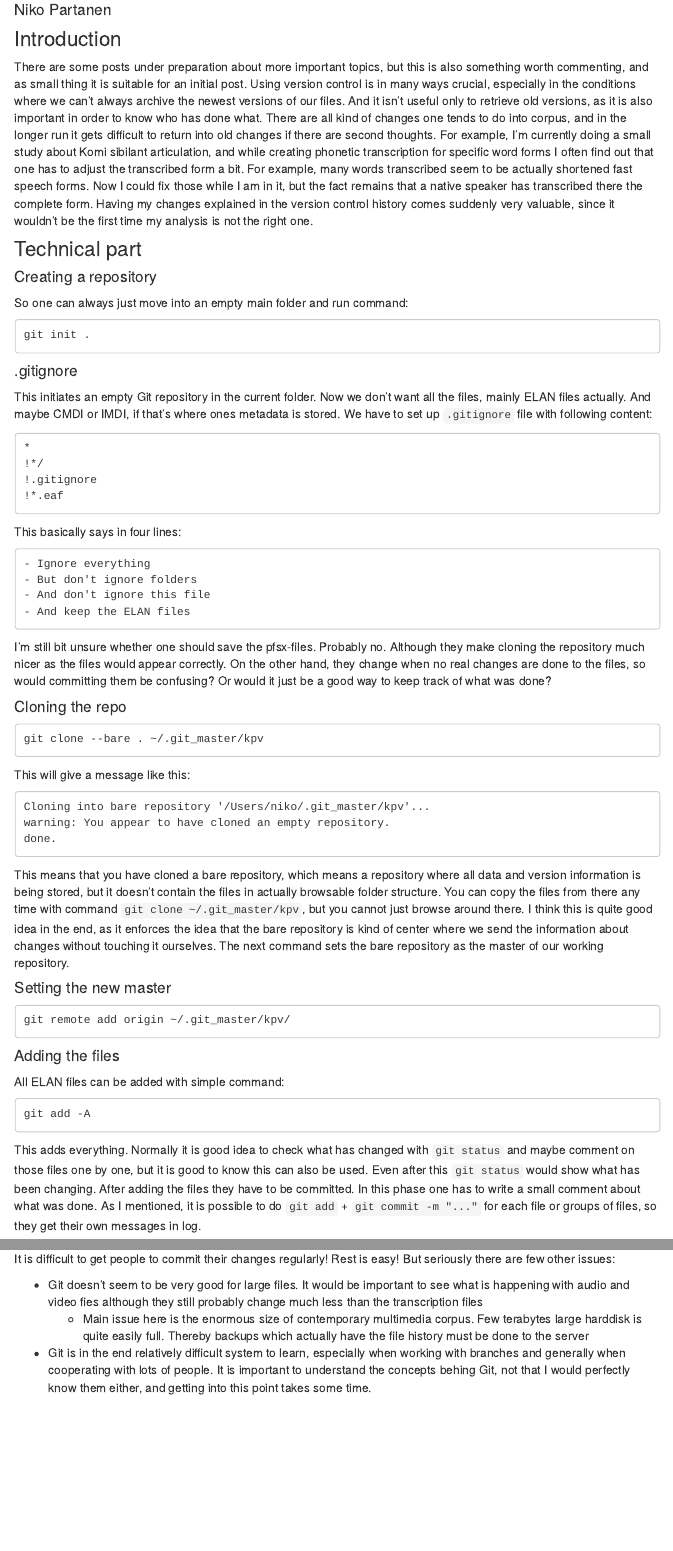
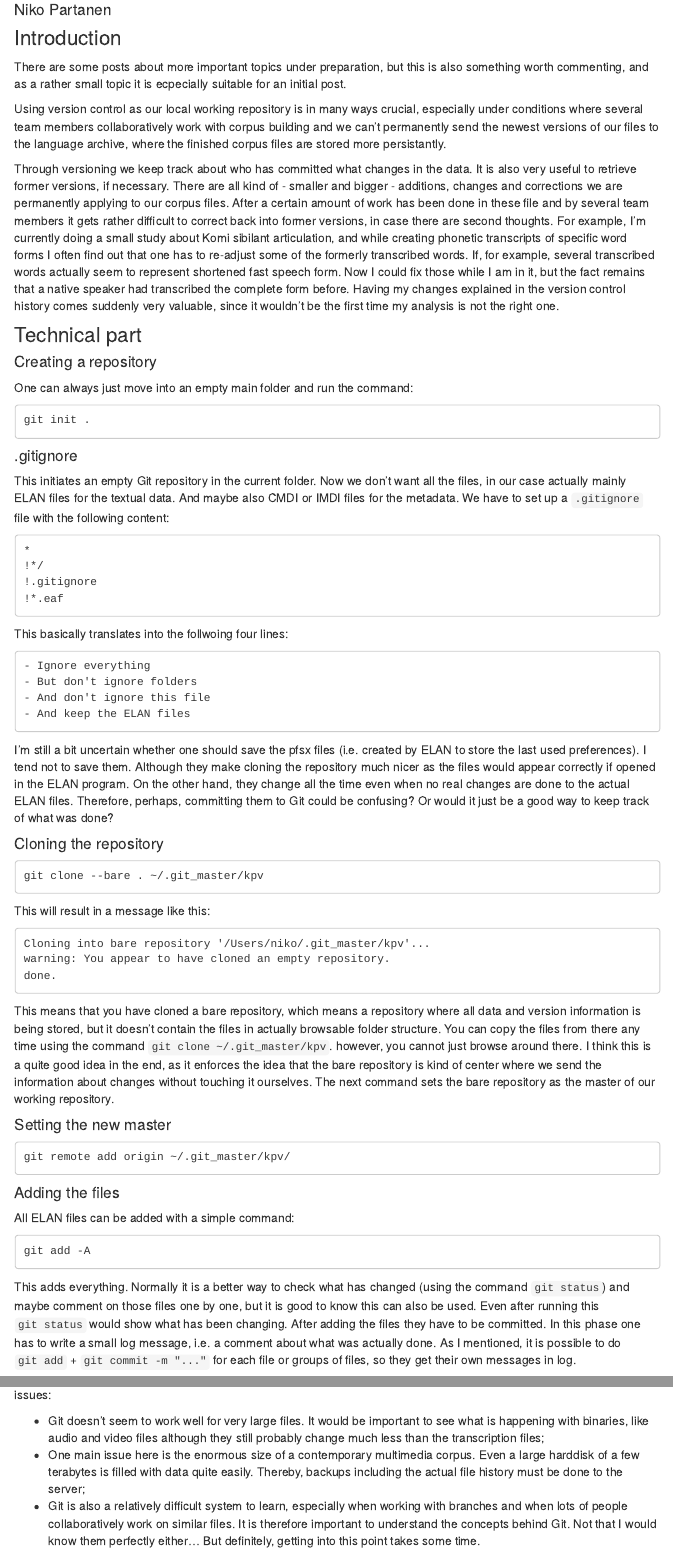
Before and after one commit to langdoc/langdoc.github.io, an R Markdown document (2016-05-08-langdoc_with_Git.Rmd): the page in a window 1100 px wide, from 140 px down before the commit and from 180 px down after it, so that both start at the same text, and a second part further down, joined at a grey line. Rendered offline with R 4.5, knitr and Pandoc, with nearby package versions; a font, style sheet, LaTeX package, included part or bibliography that could not be used is replaced or left out; menus at the side of the page are left out.

Commit message:
changes, additions; Niko, please check and compile into HTML

```diff
--- a/2016-05-08-langdoc_with_Git.Rmd
+++ b/2016-05-08-langdoc_with_Git.Rmd
@@ -1,5 +1,5 @@
 ---
-title: "Git repository for documentary corpus"
+title: "Using a Git repository for language documentation corpora"
 author: "Niko Partanen"
 output:
   html_document:
@@ -12,45 +12,49 @@ bibliography: ~/FRibliography/bibtex/FRibliography.bib
 
 ### Introduction
 
-There are some posts under preparation about more important topics, but this is also something worth commenting, and as small thing it is suitable for an initial post. Using version control is in many ways crucial, especially in the conditions where we can't always archive the newest versions of our files. And it isn't useful only to retrieve old versions, as it is also important in order to know who has done what. There are all kind of changes one tends to do into corpus, and in the longer run it gets difficult to return into old changes if there are second thoughts. For example, I'm currently doing a small study about Komi sibilant articulation, and while creating phonetic transcription for specific word forms I often find out that one has to adjust the transcribed form a bit. For example, many words transcribed seem to be actually shortened fast speech forms. Now I could fix those while I am in it, but the fact remains that a native speaker has transcribed there the complete form. Having my changes explained in the version control history comes suddenly very valuable, since it wouldn't be the first time my analysis is not the right one.
+There are some posts about more important topics under preparation, but this is also something worth commenting, and as a rather small topic it is ecpecially suitable for an initial post.
+
+Using version control as our local working repository is in many ways crucial, especially under conditions where several team members collaboratively work with corpus building and we can't permanently send the newest versions of our files to the language archive, where the finished corpus files are stored more persistantly.
+
+Through versioning we keep track about who has committed what changes in the data. It is also very useful  to retrieve former versions, if necessary. There are all kind of - smaller and bigger - additions, changes and corrections we are permanently applying to our corpus files. After a certain amount of work has been done in these file and by several team members it gets rather difficult to correct back into former versions, in case there are second thoughts. For example, I'm currently doing a small study about Komi sibilant articulation, <!--we need a hyperlink here--> and while creating phonetic transcripts of specific word forms I often find out that one has to re-adjust some of the formerly transcribed words. If, for example, several transcribed words actually seem to represent shortened fast speech form. Now I could fix those while I am in it, but the fact remains that a native speaker had transcribed the complete form before. Having my changes explained in the version control history comes suddenly very valuable, since it wouldn't be the first time my analysis is not the right one.
 
 ### Technical part
 
 #### Creating a repository
 
-So one can always just move into an empty main folder and run command:
+One can always just move into an empty main folder and run the command:
 
     git init .
 
 #### .gitignore
 
-This initiates an empty Git repository in the current folder. Now we don't want all the files, mainly ELAN files actually. And maybe CMDI or IMDI, if that's where ones metadata is stored. We have to set up `.gitignore` file with following content:
+This initiates an empty Git repository in the current folder. Now we don't want all the files, in our case actually mainly ELAN files for the textual data. And maybe also CMDI or IMDI files for the metadata. We have to set up a `.gitignore` file with the following content:
 
     *
     !*/
     !.gitignore
     !*.eaf
 
-This basically says in four lines:
+This basically translates into the follwoing four lines:
 
     - Ignore everything
     - But don't ignore folders
     - And don't ignore this file
     - And keep the ELAN files
 
-I'm still bit unsure whether one should save the pfsx-files. Probably no. Although they make cloning the repository much nicer as the files would appear correctly. On the other hand, they change when no real changes are done to the files, so would committing them be confusing? Or would it just be a good way to keep track of what was done?
+I'm still a bit uncertain whether one should save the pfsx files (i.e. created by ELAN to store the last used preferences). I tend not to save them. Although they make cloning the repository much nicer as the files would appear correctly if opened in the ELAN program. On the other hand, they change all the time even when no real changes are done to the actual ELAN files. Therefore, perhaps, committing them to Git could be confusing? Or would it just be a good way to keep track of what was done?
 
-#### Cloning the repo
+#### Cloning the repository
 
     git clone --bare . ~/.git_master/kpv
 
-This will give a message like this:
+This will result in a message like this:
 
     Cloning into bare repository '/Users/niko/.git_master/kpv'...
     warning: You appear to have cloned an empty repository.
     done.
 
-This means that you have cloned a bare repository, which means a repository where all data and version information is being stored, but it doesn't contain the files in actually browsable folder structure. You can copy the files from there any time with command `git clone ~/.git_master/kpv`, but you cannot just browse around there. I think this is quite good idea in the end, as it enforces the idea that the bare repository is kind of center where we send the information about changes without touching it ourselves. The next command sets the bare repository as the master of our working repository.
+This means that you have cloned a bare repository, which means a repository where all data and version information is being stored, but it doesn't contain the files in actually browsable folder structure. You can copy the files from there any time using the command `git clone ~/.git_master/kpv`. however, you cannot just browse around there. I think this is a quite good idea in the end, as it enforces the idea that the bare repository is kind of center where we send the information about changes without touching it ourselves. The next command sets the bare repository as the master of our working repository.
 
 #### Setting the new master
 
@@ -58,11 +62,11 @@ This means that you have cloned a bare repository, which means a repository wher
 
 #### Adding the files
 
-All ELAN files can be added with simple command:
+All ELAN files can be added with a simple command:
 
     git add -A
 
-This adds everything. Normally it is good idea to check what has changed with `git status` and maybe comment on those files one by one, but it is good to know this can also be used. Even after this `git status` would show what has been changing. After adding the files they have to be committed. In this phase one has to write a small comment about what was done. As I mentioned, it is possible to do `git add` + `git commit -m "..."` for each file or groups of files, so they get their own messages in log.
+This adds everything. Normally it is a better way to check what has changed (using the command `git status`) and maybe comment on those files one by one, but it is good to know this can also be used. Even after running this `git status` would show what has been changing. After adding the files they have to be committed. In this phase one has to write a small log message, i.e. a comment about what was actually done. As I mentioned, it is possible to do `git add` + `git commit -m "..."` for each file or groups of files, so they get their own messages in log.
 
 #### Committing
 
@@ -118,10 +122,10 @@ Each commit gets id, and it is rather easy to move back into that version with i
 
 ### Hardships
 
-It is difficult to get people to commit their changes regularly! Rest is easy! But seriously there are few other issues:
+Obviously it is difficult to get people committing their changes regularly! The rest is easy! But seriously there are few other issues:
 
-- Git doesn't seem to be very good for large files. It would be important to see what is happening with audio and video fies although they still probably change much less than the transcription files
-    - Main issue here is the enormous size of contemporary multimedia corpus. Few terabytes large harddisk is quite easily full. Thereby backups which actually have the file history must be done to the server
-- Git is in the end relatively difficult system to learn, especially when working with branches and generally when cooperating with lots of people. It is important to understand the concepts behing Git, not that I would perfectly know them either, and getting into this point takes some time.
+- Git doesn't seem to work well for very large files. It would be important to see what is happening with binaries, like audio and video files although they still probably change much less than the transcription files;
+- One main issue here is the enormous size of a contemporary multimedia corpus. Even a large harddisk of a few terabytes is filled with data quite easily. Thereby, backups including the actual file history must be done to the server;
+- Git is also a relatively difficult system to learn, especially when working with branches and when lots of people collaboratively work on similar files. It is therefore important to understand the concepts behind Git. Not that I would know them perfectly either... But definitely, getting into this point takes some time.
 
 ### References
```
Also changed, not shown: 2016-05-08-langdoc_with_Git.Rmd (14 more changed lines).
